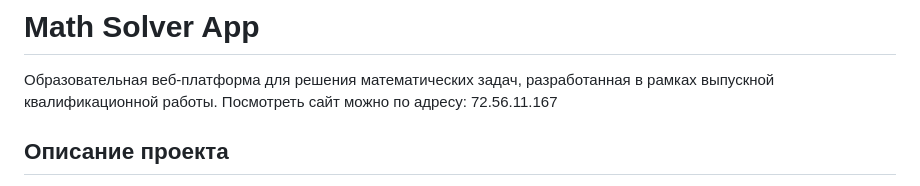
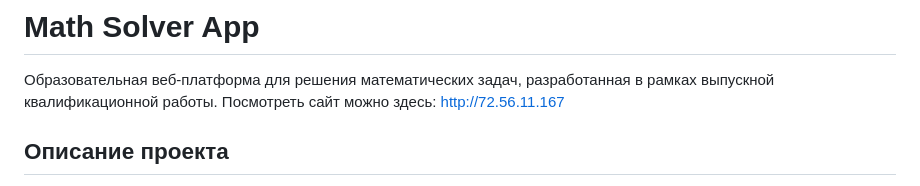
Before and after one commit to kyulyak/app_for_solving_math_assignments, a Markdown page: README.md, the part around the change. Drawn GitHub-style.

```diff
--- a/README.md
+++ b/README.md
@@ -1,7 +1,7 @@
 # Math Solver App
 
 Образовательная веб-платформа для решения математических задач, разработанная в рамках выпускной квалификационной работы.
-Посмотреть сайт можно по адресу: 72.56.11.167
+Посмотреть сайт можно здесь: http://72.56.11.167
 ## Описание проекта
 
 Math Solver App представляет собой веб-приложение для изучения и тренировки математических навыков. Платформа позволяет пользователям решать задачи по различным разделам математики, получать автоматическую проверку ответов, просматривать подробные решения и отслеживать собственный прогресс.
```
